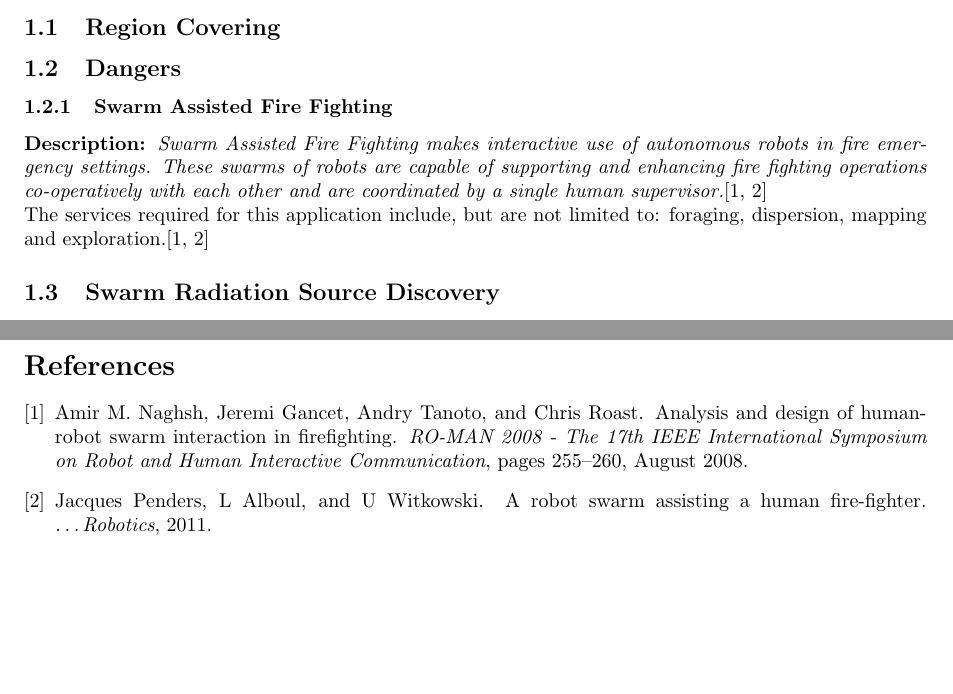
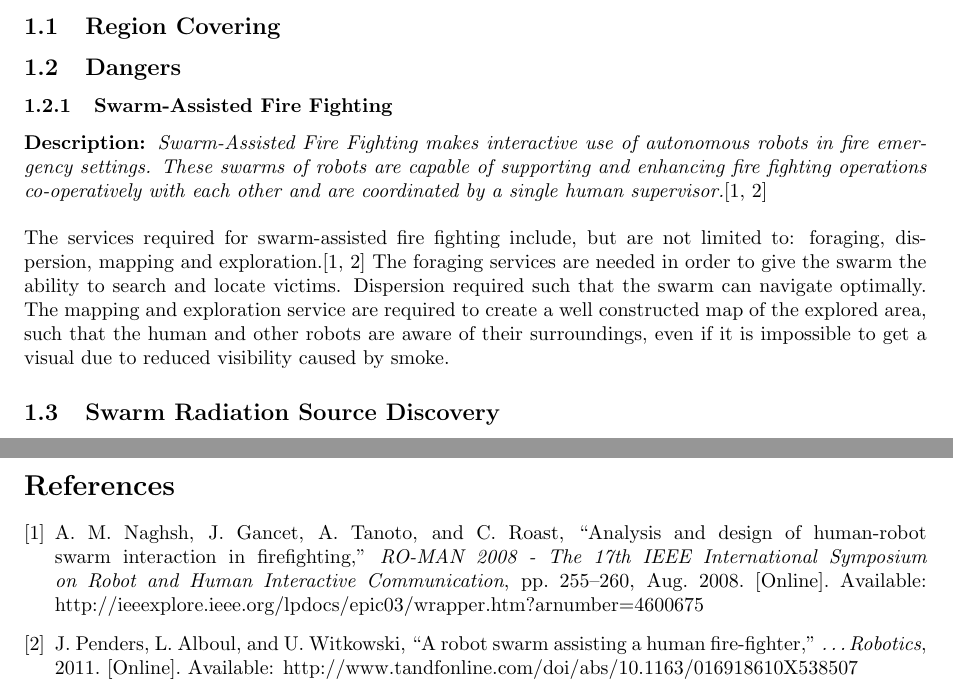
Before and after one commit to MartinRogalla/BachelorseminarRoboticSwarms, a LaTeX paper (Survey.tex): two parts of pages 1 and 3 of 3, joined at a grey line, cut so that both start at the same text, the shorter picture padded with empty space. Compiled offline with pdfLaTeX.

Commit message:
Firefighting: Added a description of the services required and changed bibliography style.

```diff
--- a/Survey.tex
+++ b/Survey.tex
@@ -34,9 +34,9 @@ This is the abstract of my paper.
 
   \subsection{Region Covering}
   \subsection{Dangers}
-  \subsubsection{Swarm Assisted Fire Fighting}
-  \textbf{Description: }\emph{Swarm Assisted Fire Fighting makes interactive use of autonomous robots in fire emergency settings. These swarms of robots are capable of supporting and enhancing fire fighting operations co-operatively with each other and are coordinated by a single human supervisor.}\cite{Naghsh2008,Penders2011}\\
-  The services required for this application include, but are not limited to: foraging, dispersion, mapping and exploration.\cite{Naghsh2008,Penders2011}
+  \subsubsection{Swarm-Assisted Fire Fighting}
+  \textbf{Description: }\emph{Swarm-Assisted Fire Fighting makes interactive use of autonomous robots in fire emergency settings. These swarms of robots are capable of supporting and enhancing fire fighting operations co-operatively with each other and are coordinated by a single human supervisor.}\cite{Naghsh2008,Penders2011}\\\\
+  The services required for swarm-assisted fire fighting include, but are not limited to: foraging, dispersion, mapping and exploration.\cite{Naghsh2008,Penders2011} The foraging services are needed in order to give the swarm the ability to search and locate victims. Dispersion required such that the swarm can navigate optimally. The mapping and exploration service are required to create a well constructed map of the explored area, such that the human and other robots are aware of their surroundings, even if it is impossible to get a visual due to reduced visibility caused by smoke.
   \subsection{Swarm Radiation Source Discovery}
   \subsection{Scaling in time}
   \subsection{Redundancy}
```
Also changed, not shown: Survey.tex (2 more changed lines).
